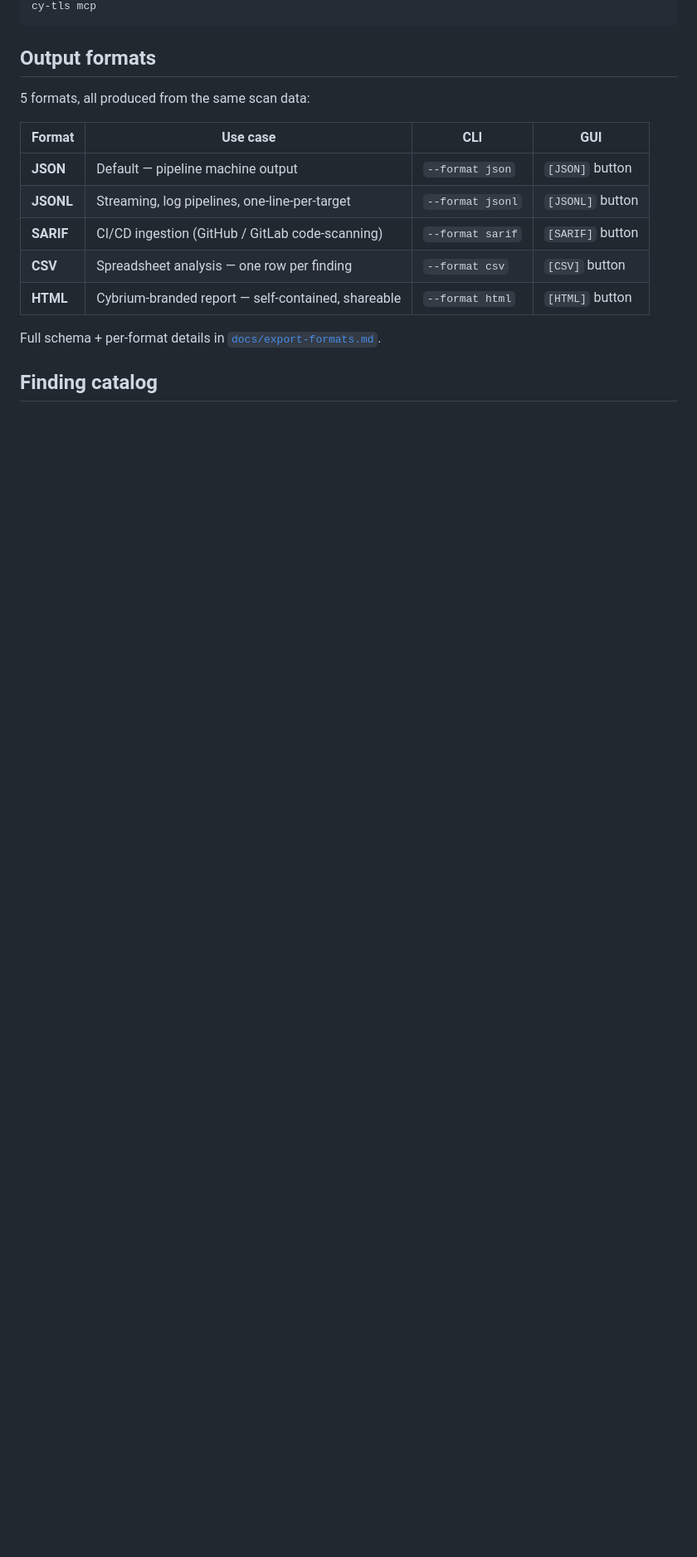
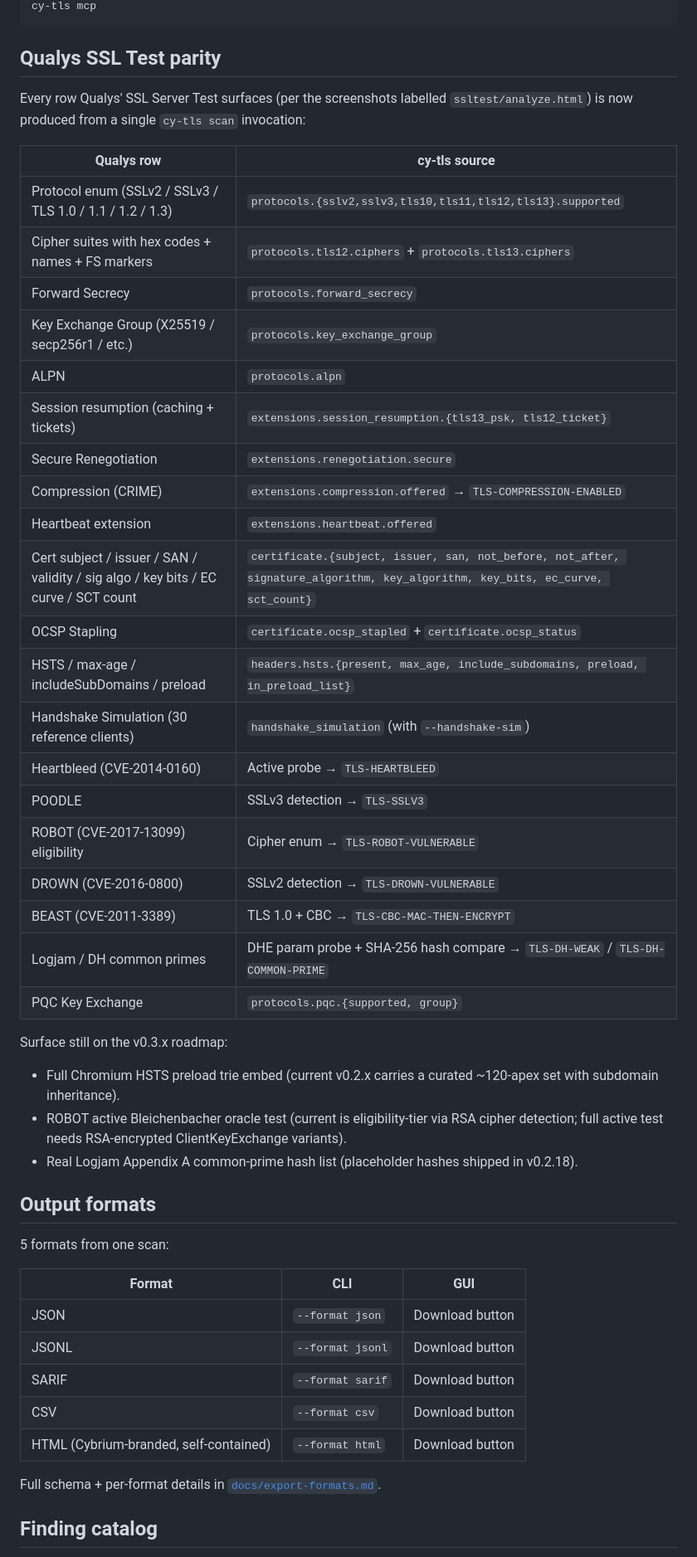
Before and after one commit to cybrium-ai/cy-tls, a Markdown page: README.md, the part around one of its changes. Shown at 83% size. Rendered like a GitHub page; blank space fills up the shorter version.

````diff
--- a/README.md
+++ b/README.md
@@ -67,17 +56,56 @@ cy-tls gui
 cy-tls mcp
 ```
 
+## Qualys SSL Test parity
+
+Every row Qualys' SSL Server Test surfaces (per the screenshots
+labelled `ssltest/analyze.html`) is now produced from a single
+`cy-tls scan` invocation:
+
+| Qualys row | cy-tls source |
+|------------|---------------|
+| Protocol enum (SSLv2 / SSLv3 / TLS 1.0 / 1.1 / 1.2 / 1.3) | `protocols.{sslv2,sslv3,tls10,tls11,tls12,tls13}.supported` |
+| Cipher suites with hex codes + names + FS markers | `protocols.tls12.ciphers` + `protocols.tls13.ciphers` |
+| Forward Secrecy | `protocols.forward_secrecy` |
+| Key Exchange Group (X25519 / secp256r1 / etc.) | `protocols.key_exchange_group` |
+| ALPN | `protocols.alpn` |
+| Session resumption (caching + tickets) | `extensions.session_resumption.{tls13_psk, tls12_ticket}` |
+| Secure Renegotiation | `extensions.renegotiation.secure` |
+| Compression (CRIME) | `extensions.compression.offered` → `TLS-COMPRESSION-ENABLED` |
+| Heartbeat extension | `extensions.heartbeat.offered` |
+| Cert subject / issuer / SAN / validity / sig algo / key bits / EC curve / SCT count | `certificate.{subject, issuer, san, not_before, not_after, signature_algorithm, key_algorithm, key_bits, ec_curve, sct_count}` |
+| OCSP Stapling | `certificate.ocsp_stapled` + `certificate.ocsp_status` |
+| HSTS / max-age / includeSubDomains / preload | `headers.hsts.{present, max_age, include_subdomains, preload, in_preload_list}` |
+| Handshake Simulation (30 reference clients) | `handshake_simulation` (with `--handshake-sim`) |
+| Heartbleed (CVE-2014-0160) | Active probe → `TLS-HEARTBLEED` |
+| POODLE | SSLv3 detection → `TLS-SSLV3` |
+| ROBOT (CVE-2017-13099) eligibility | Cipher enum → `TLS-ROBOT-VULNERABLE` |
+| DROWN (CVE-2016-0800) | SSLv2 detection → `TLS-DROWN-VULNERABLE` |
+| BEAST (CVE-2011-3389) | TLS 1.0 + CBC → `TLS-CBC-MAC-THEN-ENCRYPT` |
+| Logjam / DH common primes | DHE param probe + SHA-256 hash compare → `TLS-DH-WEAK` / `TLS-DH-COMMON-PRIME` |
+| PQC Key Exchange | `protocols.pqc.{supported, group}` |
+
+Surface still on the v0.3.x roadmap:
+
+- Full Chromium HSTS preload trie embed (current v0.2.x carries a
+  curated ~120-apex set with subdomain inheritance).
+- ROBOT active Bleichenbacher oracle test (current is eligibility-tier
+  via RSA cipher detection; full active test needs RSA-encrypted
+  ClientKeyExchange variants).
+- Real Logjam Appendix A common-prime hash list (placeholder hashes
+  shipped in v0.2.18).
+
 ## Output formats
 
-5 formats, all produced from the same scan data:
+5 formats from one scan:
 
-| Format | Use case | CLI | GUI |
-|--------|----------|-----|-----|
-| **JSON** | Default — pipeline machine output | `--format json` | `[JSON]` button |
-| **JSONL** | Streaming, log pipelines, one-line-per-target | `--format jsonl` | `[JSONL]` button |
-| **SARIF** | CI/CD ingestion (GitHub / GitLab code-scanning) | `--format sarif` | `[SARIF]` button |
-| **CSV** | Spreadsheet analysis — one row per finding | `--format csv` | `[CSV]` button |
-| **HTML** | Cybrium-branded report — self-contained, shareable | `--format html` | `[HTML]` button |
+| Format | CLI | GUI |
+|--------|-----|-----|
+| JSON | `--format json` | Download button |
+| JSONL | `--format jsonl` | Download button |
+| SARIF | `--format sarif` | Download button |
+| CSV | `--format csv` | Download button |
+| HTML (Cybrium-branded, self-contained) | `--format html` | Download button |
 
 Full schema + per-format details in [`docs/export-formats.md`](docs/export-formats.md).
 
````
Also changed, not shown: other parts of README.md (+40 -52 lines), TODO.md (+94 -66 lines), docs/finding-ids.md (+8 -6 lines).
